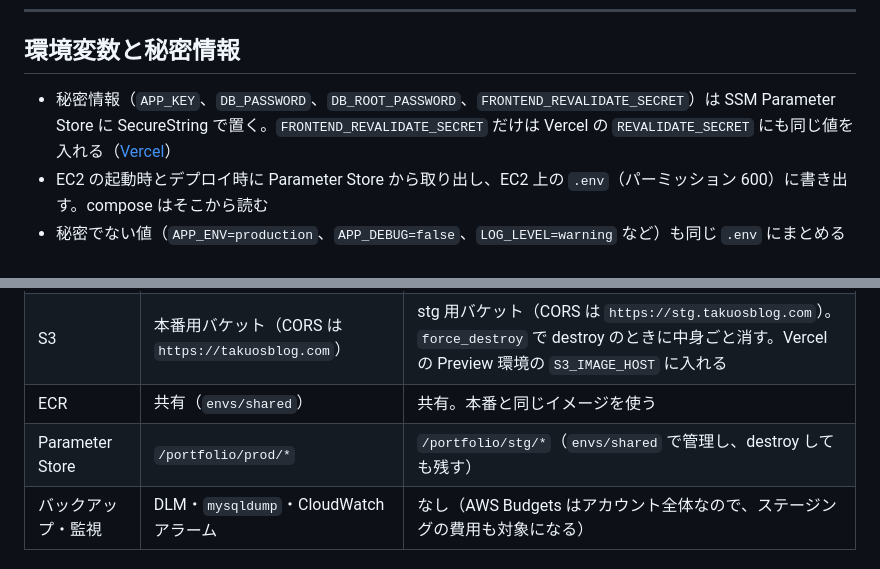
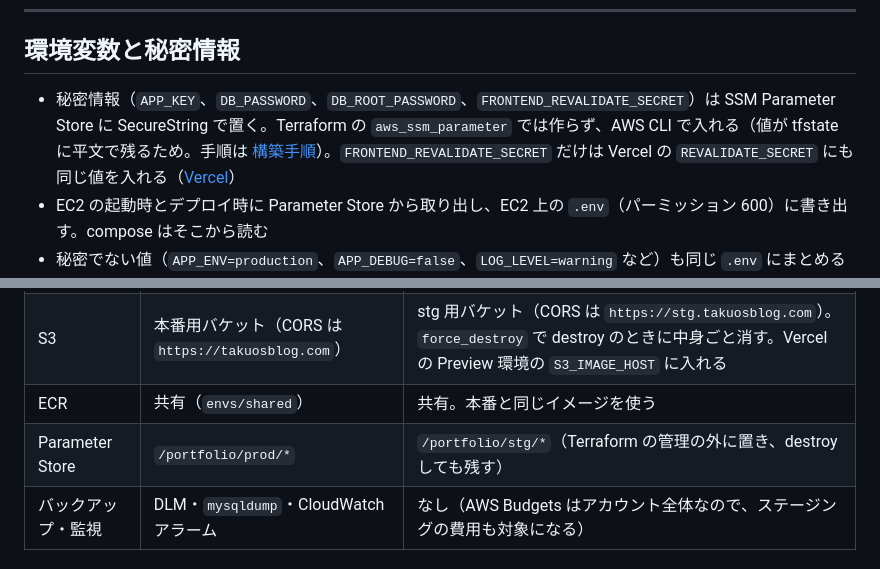
Before and after one commit to TAKUO2000/portfolio-site, a Markdown page: infra/design.md, 2 parts joined by grey strips. GitHub-like rendering.

```diff
--- a/infra/design.md
+++ b/infra/design.md
@@ -361,7 +362,7 @@ Hobby プランでは、画像最適化（`next/image`）の回数に月ごと
 
 ## 環境変数と秘密情報
 
-- 秘密情報（`APP_KEY`、`DB_PASSWORD`、`DB_ROOT_PASSWORD`、`FRONTEND_REVALIDATE_SECRET`）は SSM Parameter Store に SecureString で置く。`FRONTEND_REVALIDATE_SECRET` だけは Vercel の `REVALIDATE_SECRET` にも同じ値を入れる（[Vercel](#vercel)）
+- 秘密情報（`APP_KEY`、`DB_PASSWORD`、`DB_ROOT_PASSWORD`、`FRONTEND_REVALIDATE_SECRET`）は SSM Parameter Store に SecureString で置く。Terraform の `aws_ssm_parameter` では作らず、AWS CLI で入れる（値が tfstate に平文で残るため。手順は [構築手順](setup.md#秘密情報を-parameter-store-に入れる)）。`FRONTEND_REVALIDATE_SECRET` だけは Vercel の `REVALIDATE_SECRET` にも同じ値を入れる（[Vercel](#vercel)）
 - EC2 の起動時とデプロイ時に Parameter Store から取り出し、EC2 上の `.env`（パーミッション 600）に書き出す。compose はそこから読む
 - 秘密でない値（`APP_ENV=production`、`APP_DEBUG=false`、`LOG_LEVEL=warning` など）も同じ `.env` にまとめる
 - `.env` も秘密情報もリポジトリには入れない
@@ -429,7 +430,7 @@ docker compose -f docker-compose.prod.yml exec app php artisan user:create-admin
 | DB | データ用 EBS に保存して残す | データ用 EBS は作らず、ルートの `/data` に置く。作るたびに空。管理者をコマンドで作り、サンプルデータをシーダーで入れる |
 | S3 | 本番用バケット（CORS は `https://takuosblog.com`） | stg 用バケット（CORS は `https://stg.takuosblog.com`）。`force_destroy` で destroy のときに中身ごと消す。Vercel の Preview 環境の `S3_IMAGE_HOST` に入れる |
 | ECR | 共有（`envs/shared`） | 共有。本番と同じイメージを使う |
-| Parameter Store | `/portfolio/prod/*` | `/portfolio/stg/*`（`envs/shared` で管理し、destroy しても残す） |
+| Parameter Store | `/portfolio/prod/*` | `/portfolio/stg/*`（Terraform の管理の外に置き、destroy しても残す） |
 | バックアップ・監視 | DLM・`mysqldump`・CloudWatch アラーム | なし（AWS Budgets はアカウント全体なので、ステージングの費用も対象になる） |
 
 ### 使い方
```
Also changed, not shown: other parts of infra/design.md (+7 -5 lines), infra/setup.md (added, +210 -0 lines).
